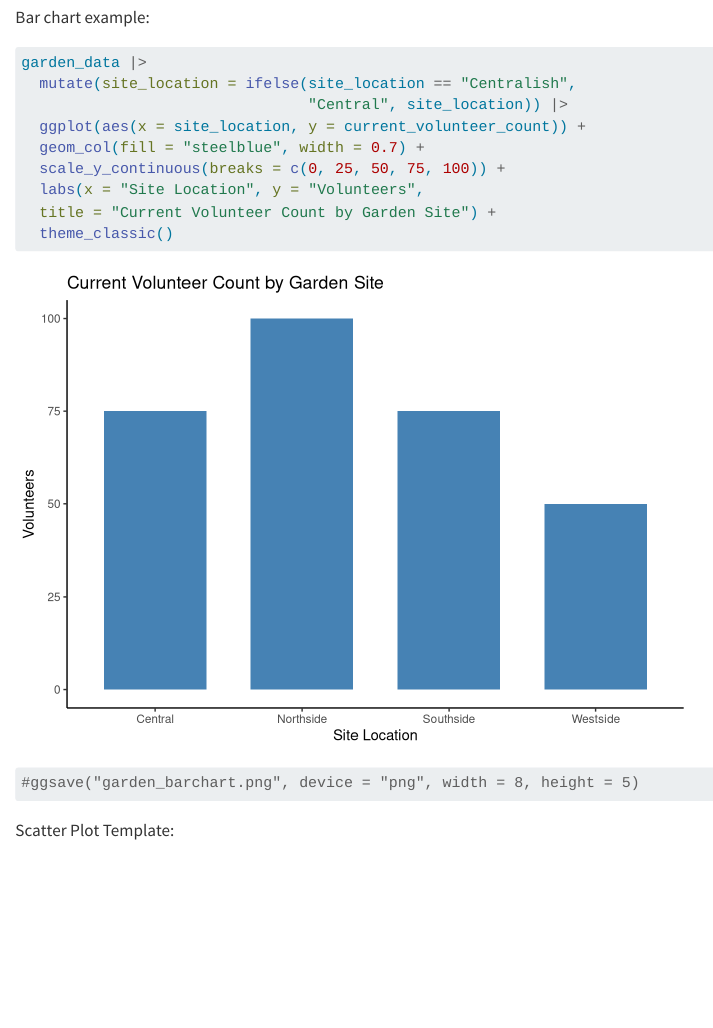
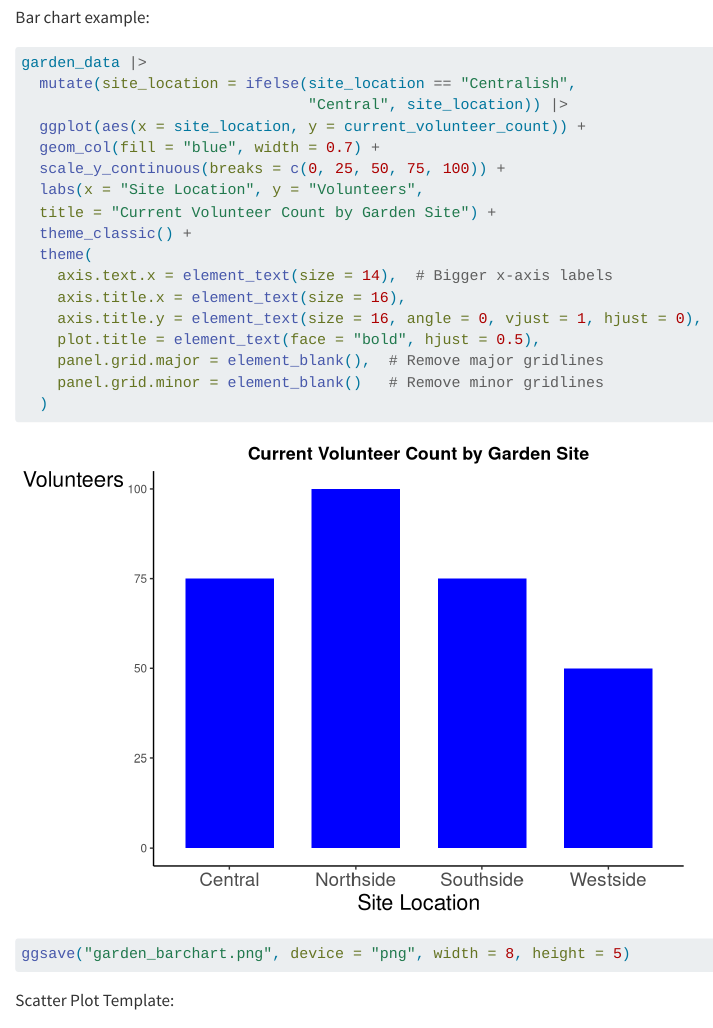
Before and after one commit to yin-kelly/bass-connections, a Quarto document (project-r-code.qmd): the page in a window 1100 px wide, from 5180 px down. Rendered offline with R 4.5, knitr and Pandoc in place of Quarto, with nearby package versions.

Commit message:
updated bar chart plot

````diff
--- a/project-r-code.qmd
+++ b/project-r-code.qmd
@@ -46,13 +46,21 @@ garden_data |>
   mutate(site_location = ifelse(site_location == "Centralish",
                                 "Central", site_location)) |>
   ggplot(aes(x = site_location, y = current_volunteer_count)) +
-  geom_col(fill = "steelblue", width = 0.7) +
+  geom_col(fill = "blue", width = 0.7) +
   scale_y_continuous(breaks = c(0, 25, 50, 75, 100)) +
   labs(x = "Site Location", y = "Volunteers",
   title = "Current Volunteer Count by Garden Site") +
-  theme_classic()
+  theme_classic() +
+  theme(
+    axis.text.x = element_text(size = 14),  # Bigger x-axis labels
+    axis.title.x = element_text(size = 16),
+    axis.title.y = element_text(size = 16, angle = 0, vjust = 1, hjust = 0),
+    plot.title = element_text(face = "bold", hjust = 0.5),
+    panel.grid.major = element_blank(),  # Remove major gridlines
+    panel.grid.minor = element_blank()   # Remove minor gridlines
+  )
 
-#ggsave("garden_barchart.png", device = "png", width = 8, height = 5)
+ggsave("garden_barchart.png", device = "png", width = 8, height = 5)
 ```
 
 
````
